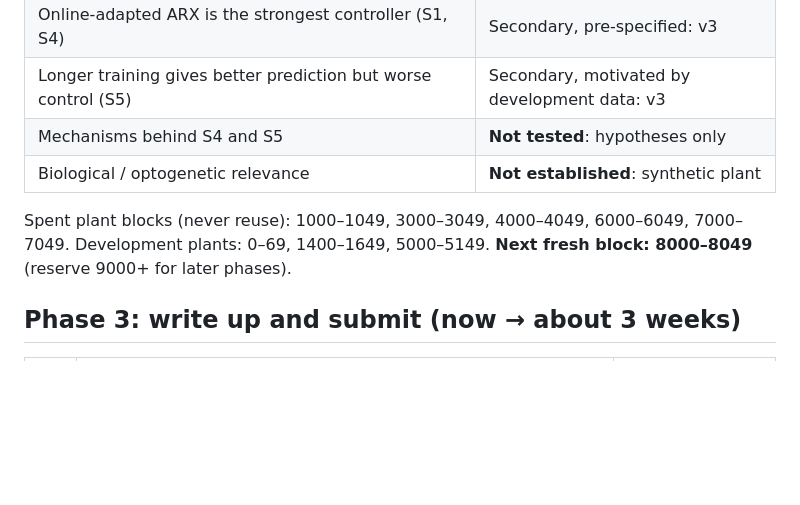
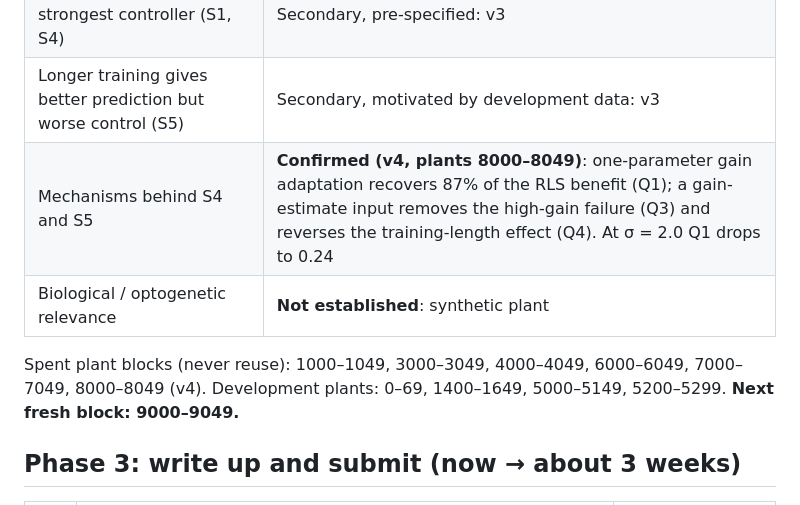
Before and after one commit to lonewolf15116/NeuroLight-AI, a Markdown page: ROADMAP.md, the part around the change. GitHub-like rendering; blank space fills up the shorter version.

Commit message:
Roadmap: record v4 outcome and spent block 8000-8049
Co-Authored-By: Claude Opus 5.5 <noreply@anthropic.com>
Claude-Session: https://claude.ai/code/session_0149e8xJ5NhQ6c1yXSfyFwoG

```diff
--- a/ROADMAP.md
+++ b/ROADMAP.md
@@ -9,10 +9,10 @@
 | Tuned PI matches or beats DR-H4 from s = 0.7 upwards (B1) | **Confirmed**: v3 benchmark |
 | Online-adapted ARX is the strongest controller (S1, S4) | Secondary, pre-specified: v3 |
 | Longer training gives better prediction but worse control (S5) | Secondary, motivated by development data: v3 |
-| Mechanisms behind S4 and S5 | **Not tested**: hypotheses only |
+| Mechanisms behind S4 and S5 | **Confirmed (v4, plants 8000–8049)**: one-parameter gain adaptation recovers 87% of the RLS benefit (Q1); a gain-estimate input removes the high-gain failure (Q3) and reverses the training-length effect (Q4). At σ = 2.0 Q1 drops to 0.24 |
 | Biological / optogenetic relevance | **Not established**: synthetic plant |
 
-Spent plant blocks (never reuse): 1000–1049, 3000–3049, 4000–4049, 6000–6049, 7000–7049. Development plants: 0–69, 1400–1649, 5000–5149. **Next fresh block: 8000–8049** (reserve 9000+ for later phases).
+Spent plant blocks (never reuse): 1000–1049, 3000–3049, 4000–4049, 6000–6049, 7000–7049, 8000–8049 (v4). Development plants: 0–69, 1400–1649, 5000–5149, 5200–5299. **Next fresh block: 9000–9049.**
 
 ## Phase 3: write up and submit (now → about 3 weeks)
 
```
